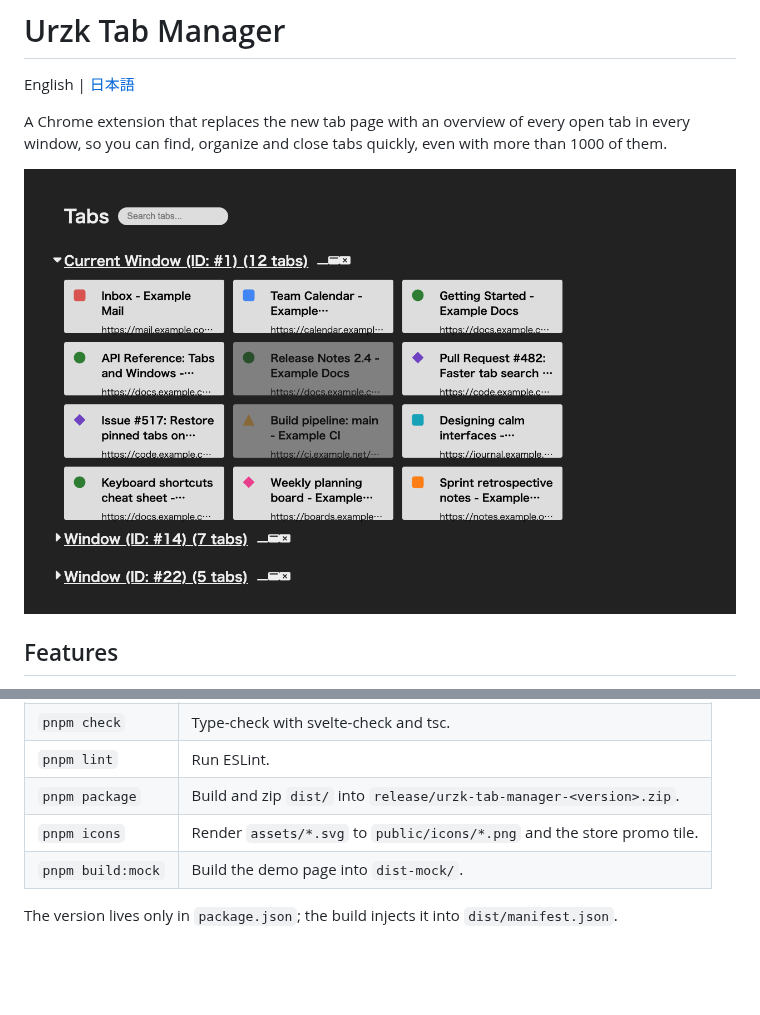
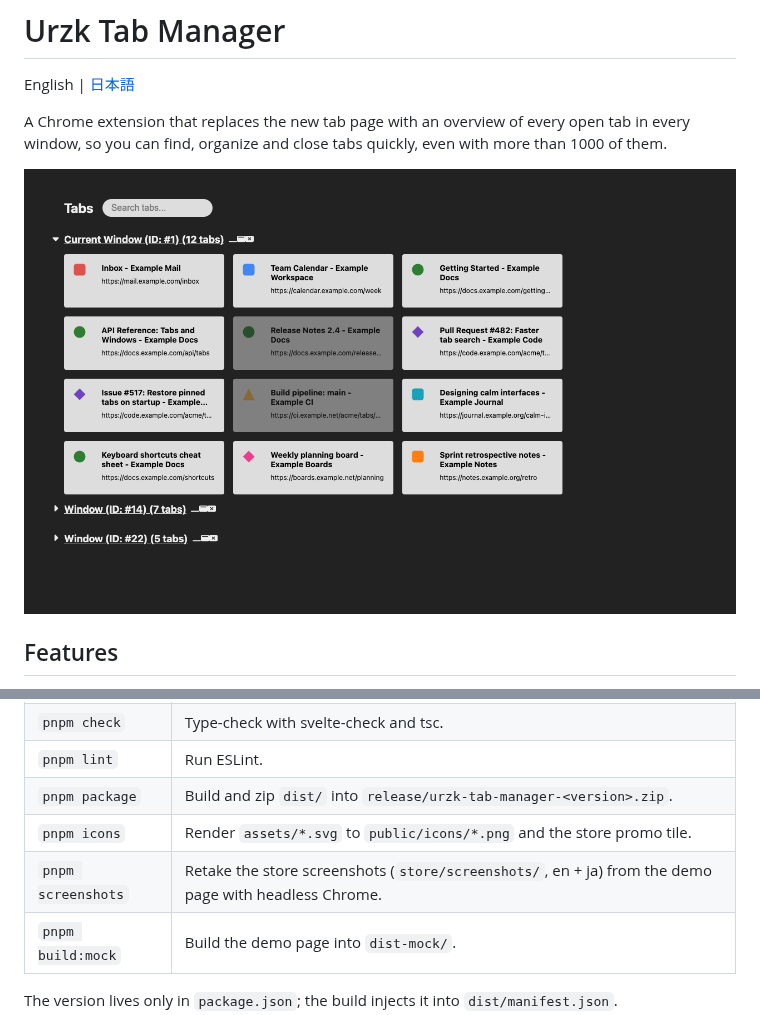
Before and after one commit to urzk/urzk-tab-manager, a Markdown page: README.md, 2 parts joined by grey strips. Drawn GitHub-style; pictures changed too: store/screenshots/en-1.png; blank space fills up the shorter version.

```diff
--- a/README.md
+++ b/README.md
@@ -91,6 +91,7 @@ Other scripts:
 | `pnpm lint` | Run ESLint. |
 | `pnpm package` | Build and zip `dist/` into `release/urzk-tab-manager-<version>.zip`. |
 | `pnpm icons` | Render `assets/*.svg` to `public/icons/*.png` and the store promo tile. |
+| `pnpm screenshots` | Retake the store screenshots (`store/screenshots/`, en + ja) from the demo page with headless Chrome. |
 | `pnpm build:mock` | Build the demo page into `dist-mock/`. |
 
 The version lives only in `package.json`; the build injects it into
```
Also changed, not shown: README.ja.md (+1 -0 lines), store/screenshots/en-2.png, store/screenshots/en-3.png, store/screenshots/ja-1.png, store/screenshots/ja-2.png, store/screenshots/ja-3.png, 3 other files.
